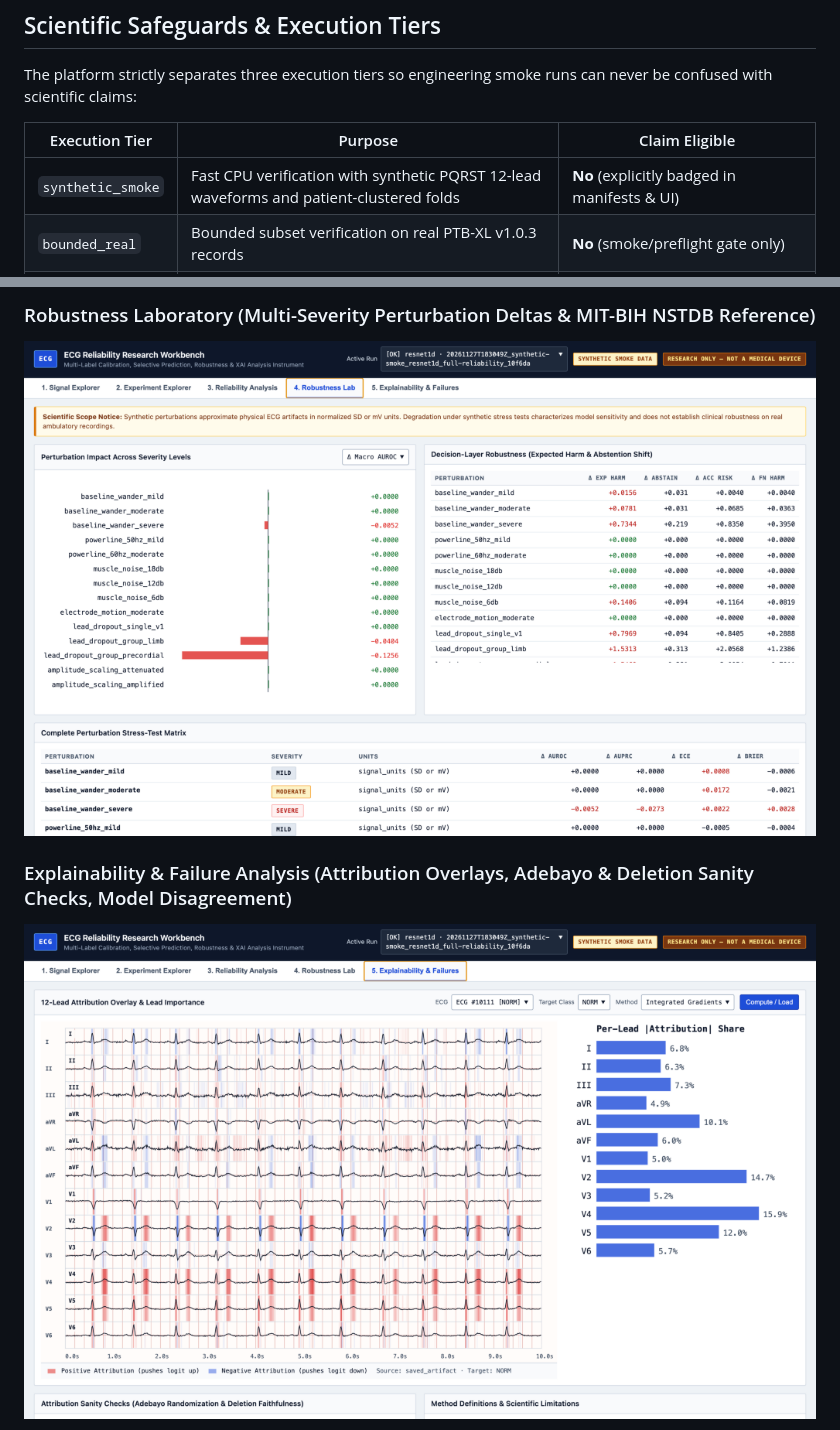
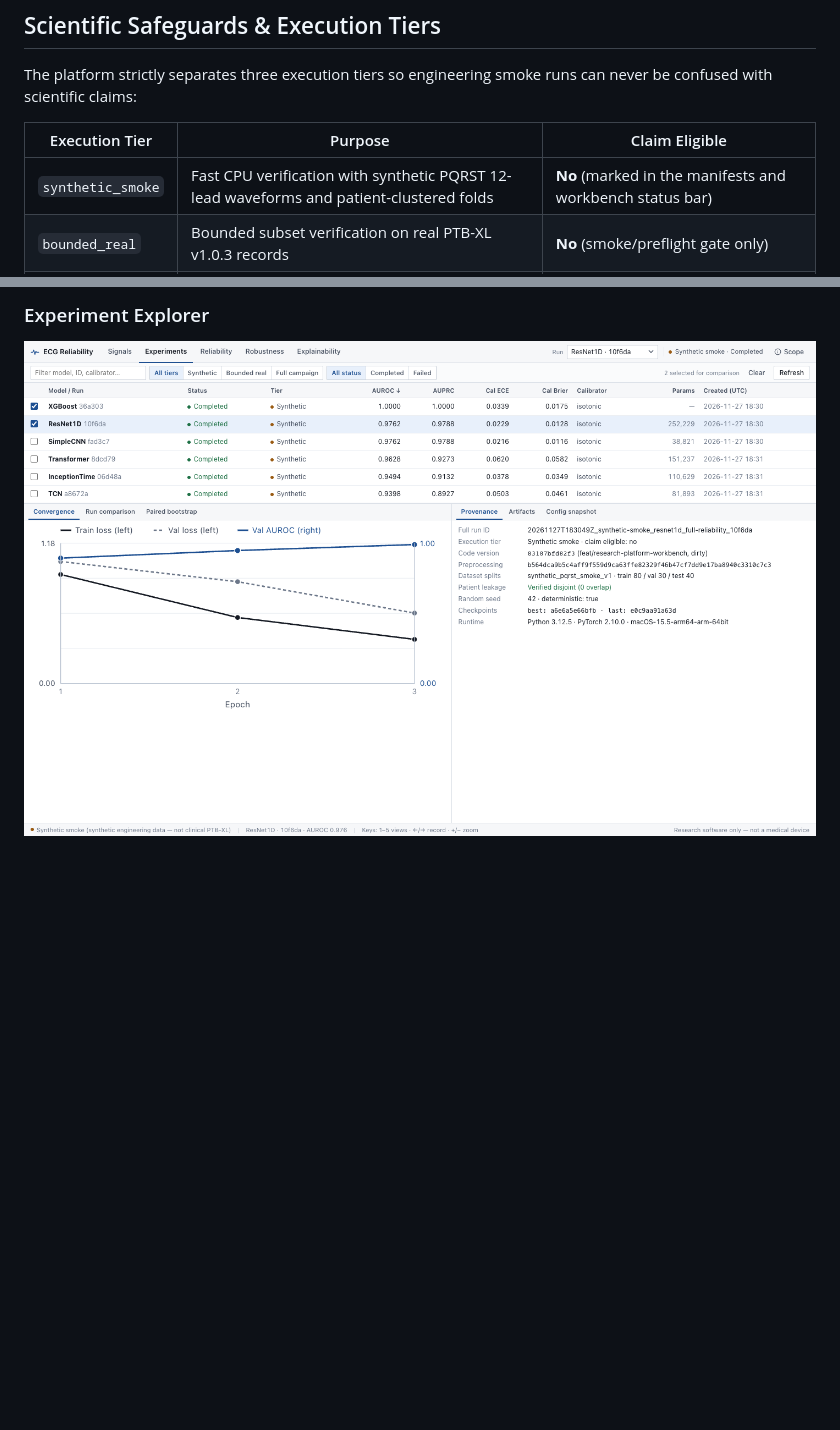
Before and after one commit to knspvd98/ecg-reliability-ptbxl, a Markdown page: README.md, 2 parts joined by grey strips. Drawn GitHub-style; pictures changed too: docs/screenshots/02_experiment_explorer.png, docs/screenshots/04_robustness_lab.png, docs/screenshots/05_explainability_failures.png; blank space fills up the shorter version.

Commit message:
Finish ECG research workbench redesign and visual QA

```diff
--- a/README.md
+++ b/README.md
@@ -70,7 +70,7 @@ The platform strictly separates three execution tiers so engineering smoke runs
 
 | Execution Tier | Purpose | Claim Eligible |
 | --- | --- | --- |
-| `synthetic_smoke` | Fast CPU verification with synthetic PQRST 12-lead waveforms and patient-clustered folds | **No** (explicitly badged in manifests & UI) |
+| `synthetic_smoke` | Fast CPU verification with synthetic PQRST 12-lead waveforms and patient-clustered folds | **No** (marked in the manifests and workbench status bar) |
 | `bounded_real` | Bounded subset verification on real PTB-XL v1.0.3 records | **No** (smoke/preflight gate only) |
 | `full_campaign` | Complete official PTB-XL folds `1–8` (train), `9` (val), `10` (test) with artifact validation | **Yes** (subject to claim checks & clinical limitations) |
 
@@ -100,7 +97,5 @@ The built-in local workbench (`ecg-reliability workbench`) reads real experiment
 
-### Robustness Laboratory (Multi-Severity Perturbation Deltas & MIT-BIH NSTDB Reference)
-![Robustness Laboratory workspace comparing multi-severity perturbation deltas across discrimination, calibration, and selective decision harm](docs/screenshots/04_robustness_lab.png)
+### Experiment Explorer
 
-### Explainability & Failure Analysis (Attribution Overlays, Adebayo & Deletion Sanity Checks, Model Disagreement)
-![Explainability and Failure Analysis workspace showing 12-lead Integrated Gradients overlay, lead importance, randomization and deletion sanity checks, and cross-model disagreement](docs/screenshots/05_explainability_failures.png)
+![Experiment registry with completed runs, training convergence, and the selected run's provenance](docs/screenshots/02_experiment_explorer.png)
 
```
Also changed, not shown: other parts of README.md (+16 -7 lines), docs/screenshots/01_signal_explorer.png, docs/screenshots/03_reliability_analysis.png, 9 other files.
